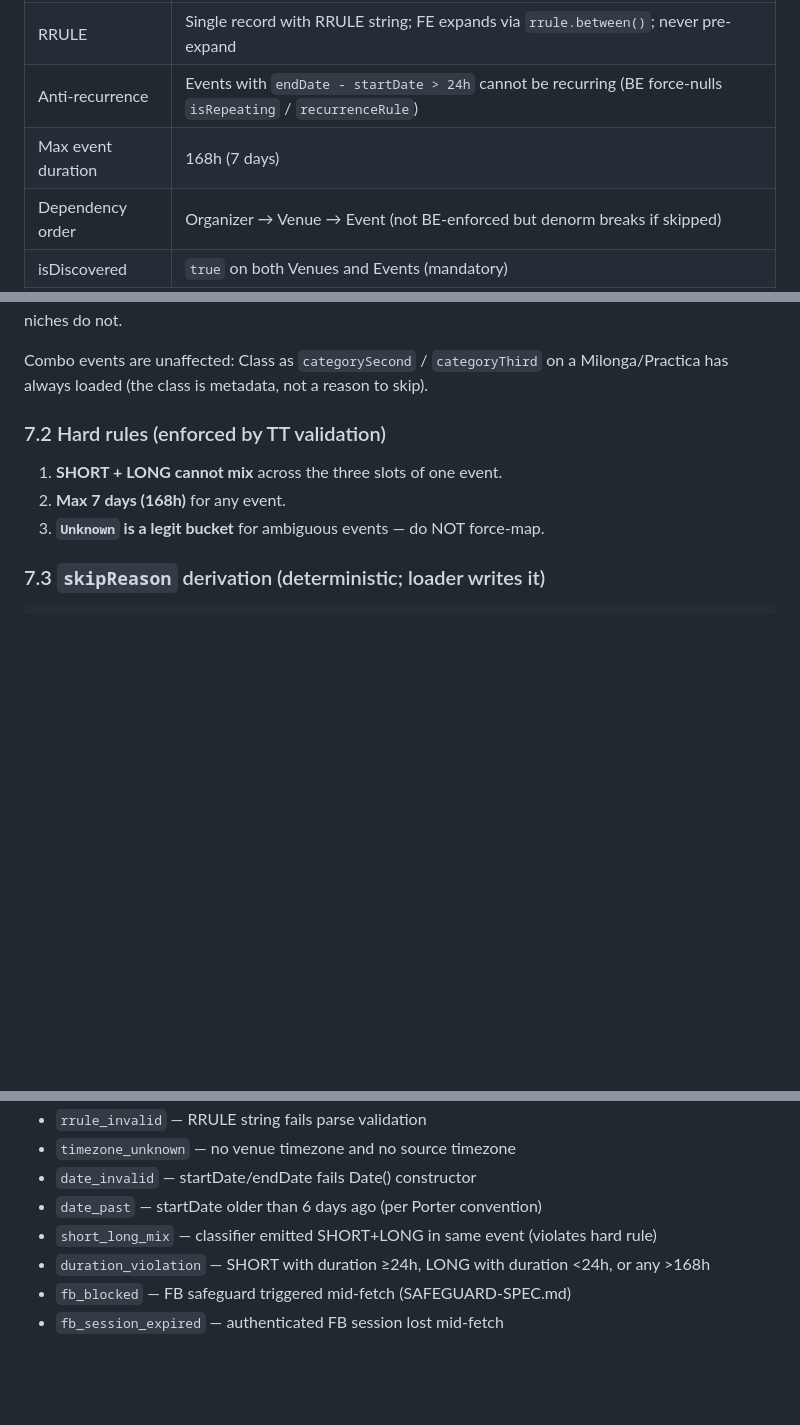
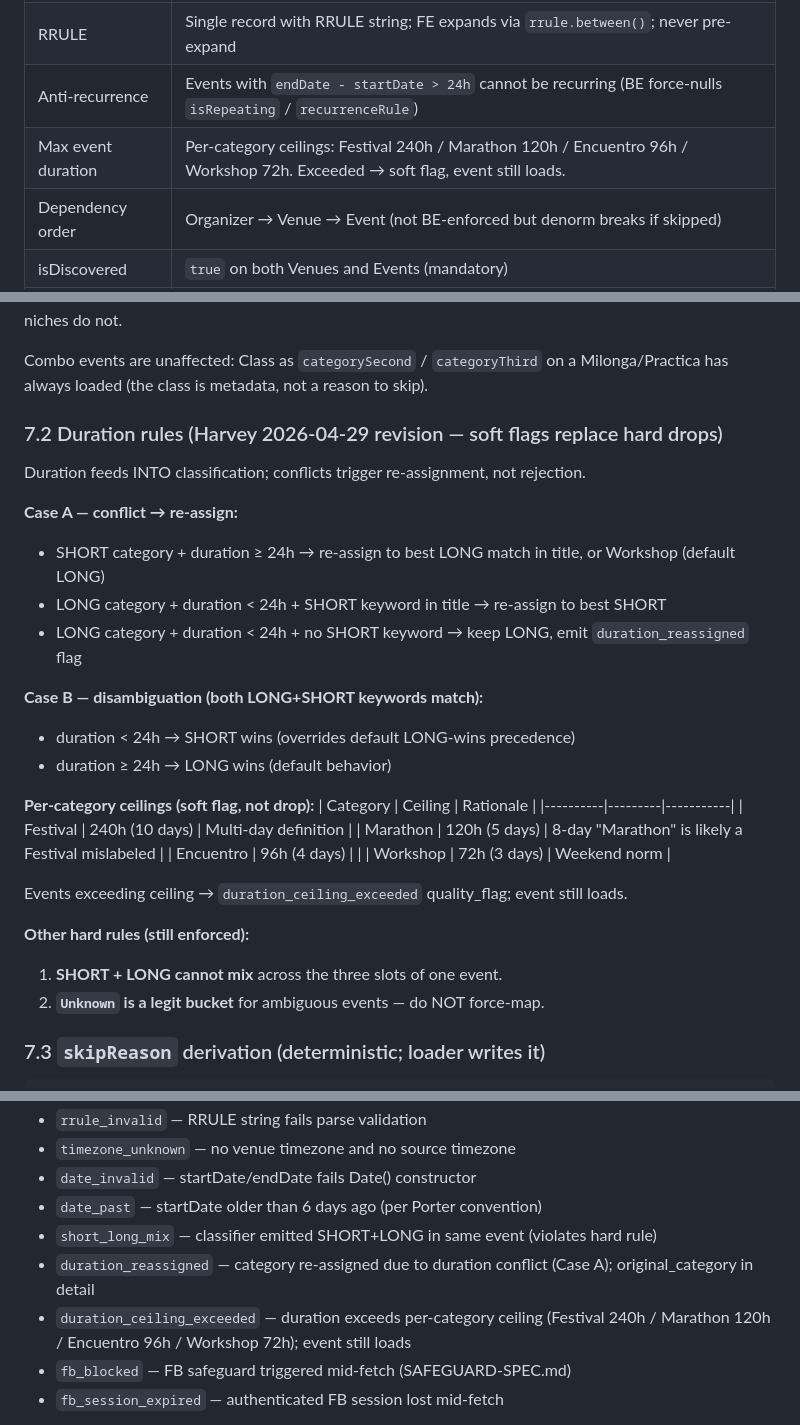
Before and after one commit to ybotman/niche-harvest, a Markdown page: docs/LOADER-CONTRACT.md, 3 parts joined by grey strips. GitHub-like rendering; blank space fills up the shorter version.

Commit message:
docs(narvest): LOADER-CONTRACT §7.2 — duration soft flags per Harvey 2026-04-29
Replace hard-drop §7.2 with Case A re-assign / Case B disambiguate / per-category
ceilings. Update §1 at-a-glance + §12.2 quality_flag reasons.

Co-Authored-By: Claude Sonnet 4.6 (1M context) <noreply@anthropic.com>

```diff
--- a/docs/LOADER-CONTRACT.md
+++ b/docs/LOADER-CONTRACT.md
@@ -35,7 +35,7 @@ locked_by: [aidi, fulton, sarah]
 | Time format | UTC Zulu on `startDate` / `endDate`; loader writes UTC, never local |
 | RRULE | Single record with RRULE string; FE expands via `rrule.between()`; never pre-expand |
 | Anti-recurrence | Events with `endDate - startDate > 24h` cannot be recurring (BE force-nulls `isRepeating` / `recurrenceRule`) |
-| Max event duration | 168h (7 days) |
+| Max event duration | Per-category ceilings: Festival 240h / Marathon 120h / Encuentro 96h / Workshop 72h. Exceeded → soft flag, event still loads. |
 | Dependency order | Organizer → Venue → Event (not BE-enforced but denorm breaks if skipped) |
 | isDiscovered | `true` on both Venues and Events (mandatory) |
 | discoverySource | `"niche-harvest"` (convention; not BE-enforced; no current reader) |
@@ -360,11 +360,32 @@ Behavior:
 
 Combo events are unaffected: Class as `categorySecond` / `categoryThird` on a Milonga/Practica has always loaded (the class is metadata, not a reason to skip).
 
-### 7.2 Hard rules (enforced by TT validation)
+### 7.2 Duration rules (Harvey 2026-04-29 revision — soft flags replace hard drops)
 
+Duration feeds INTO classification; conflicts trigger re-assignment, not rejection.
+
+**Case A — conflict → re-assign:**
+- SHORT category + duration ≥ 24h → re-assign to best LONG match in title, or Workshop (default LONG)
+- LONG category + duration < 24h + SHORT keyword in title → re-assign to best SHORT
+- LONG category + duration < 24h + no SHORT keyword → keep LONG, emit `duration_reassigned` flag
+
+**Case B — disambiguation (both LONG+SHORT keywords match):**
+- duration < 24h → SHORT wins (overrides default LONG-wins precedence)
+- duration ≥ 24h → LONG wins (default behavior)
+
+**Per-category ceilings (soft flag, not drop):**
+| Category | Ceiling | Rationale |
+|----------|---------|-----------|
+| Festival | 240h (10 days) | Multi-day definition |
+| Marathon | 120h (5 days) | 8-day "Marathon" is likely a Festival mislabeled |
+| Encuentro | 96h (4 days) | |
+| Workshop | 72h (3 days) | Weekend norm |
+
+Events exceeding ceiling → `duration_ceiling_exceeded` quality_flag; event still loads.
+
+**Other hard rules (still enforced):**
 1. **SHORT + LONG cannot mix** across the three slots of one event.
-2. **Max 7 days (168h)** for any event.
-3. **`Unknown` is a legit bucket** for ambiguous events — do NOT force-map.
+2. **`Unknown` is a legit bucket** for ambiguous events — do NOT force-map.
 
 ### 7.3 `skipReason` derivation (deterministic; loader writes it)
 
@@ -542,7 +563,8 @@ Every event ingested is in exactly one bucket: `loadable_events` or `quality_fla
 - `date_invalid` — startDate/endDate fails Date() constructor
 - `date_past` — startDate older than 6 days ago (per Porter convention)
 - `short_long_mix` — classifier emitted SHORT+LONG in same event (violates hard rule)
-- `duration_violation` — SHORT with duration ≥24h, LONG with duration <24h, or any >168h
+- `duration_reassigned` — category re-assigned due to duration conflict (Case A); original_category in detail
+- `duration_ceiling_exceeded` — duration exceeds per-category ceiling (Festival 240h / Marathon 120h / Encuentro 96h / Workshop 72h); event still loads
 - `fb_blocked` — FB safeguard triggered mid-fetch (SAFEGUARD-SPEC.md)
 - `fb_session_expired` — authenticated FB session lost mid-fetch
 
```
